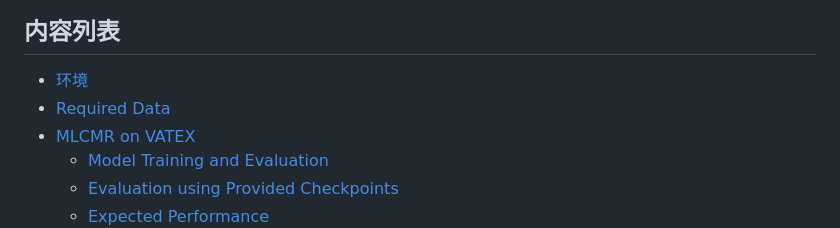
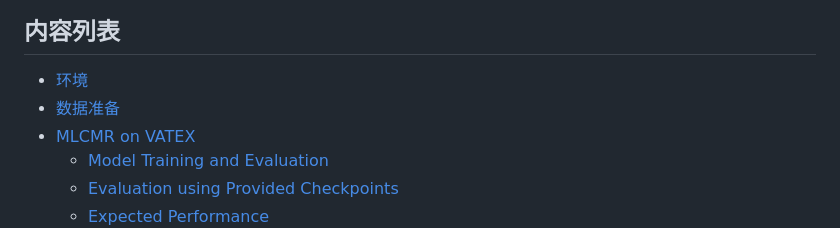
Before and after one commit to HuiGuanLab/MLCMR, a Markdown page: README.md, the part around the change. Rendered like a GitHub page.

```diff
--- a/README.md
+++ b/README.md
@@ -6,8 +6,8 @@
 
 ## 内容列表
 
-- [环境](#environments)
-- [Required Data](#required-data)
+- [环境](#环境)
+- [数据准备](#数据准备)
 - [MLCMR on VATEX](#MLCMR-on-VATEX)
   - [Model Training and Evaluation](#model-training-and-evaluation)
   - [Evaluation using Provided Checkpoints](#Evaluation-using-Provided-Checkpoints)
```
